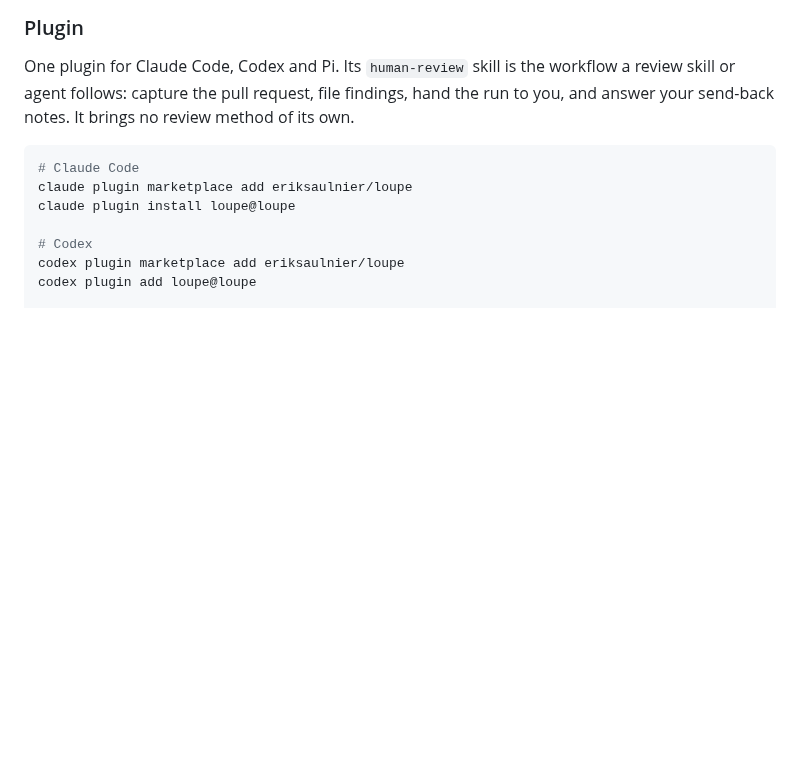
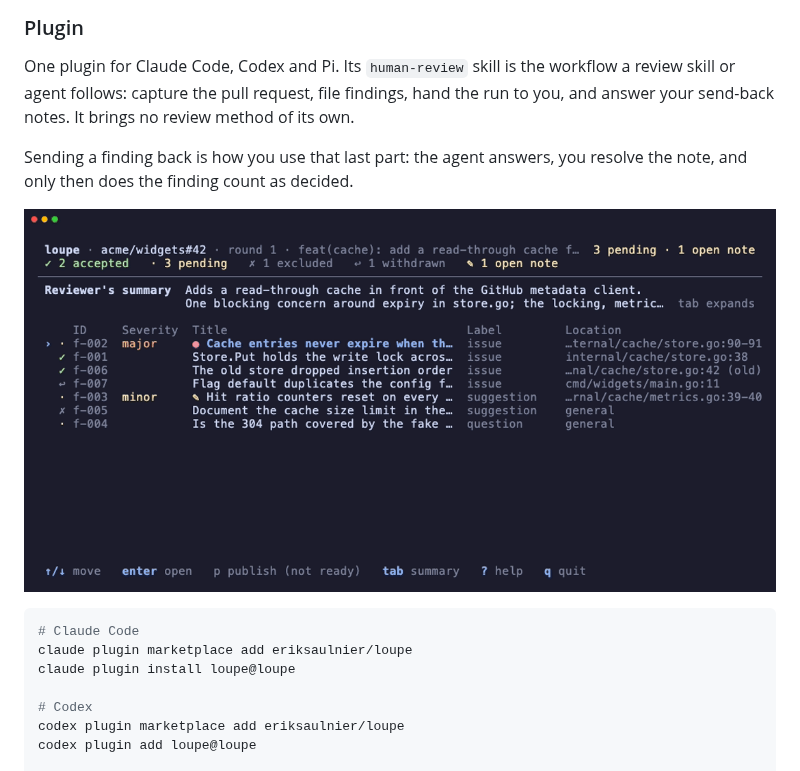
Before and after one commit to eriksaulnier/loupe, a Markdown page: README.md, the part around one of its changes. GitHub-like rendering; pictures changed too: docs/assets/sendback.gif (added); blank space fills up the shorter version.

````diff
--- a/README.md
+++ b/README.md
@@ -45,6 +45,10 @@ The board, one finding, and the last screen before anything is sent, where you w
 ### Plugin
 
 One plugin for Claude Code, Codex and Pi. Its `human-review` skill is the workflow a review skill or agent follows: capture the pull request, file findings, hand the run to you, and answer your send-back notes. It brings no review method of its own.
+
+Sending a finding back is how you use that last part: the agent answers, you resolve the note, and only then does the finding count as decided.
+
+![A finding with an open send-back note, the agent's reply to it, resolving the note and accepting the finding.](docs/assets/sendback.gif)
 
 ```sh
 # Claude Code
````
Also changed, not shown: other parts of README.md (+1 -1 lines), docs/assets/detail.png, 3 other files.
